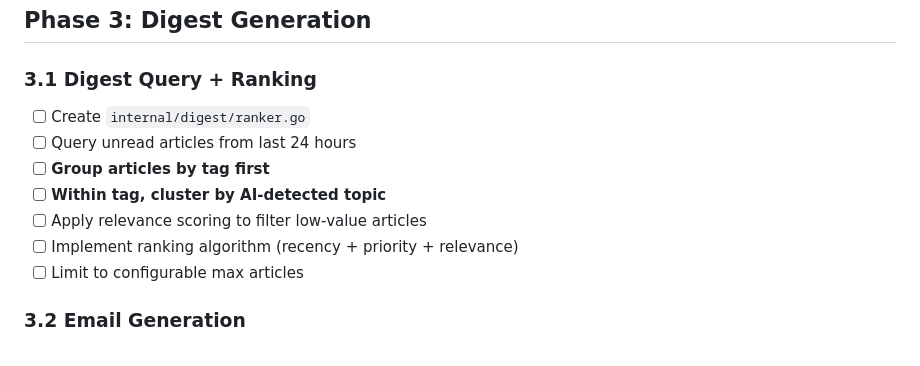
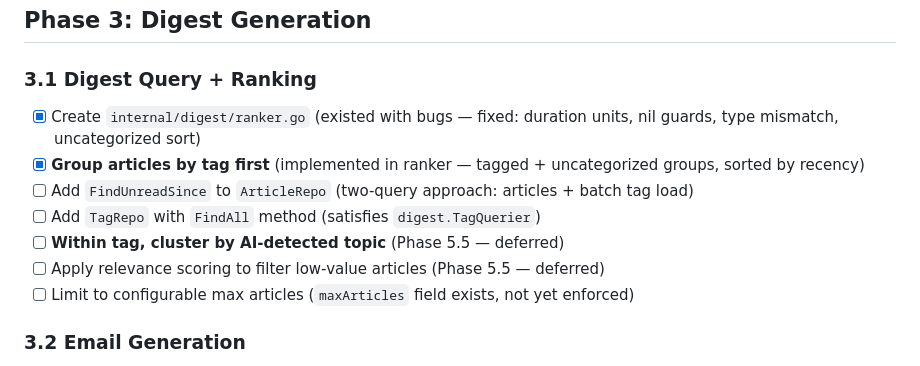
Before and after one commit to ffrt-labs/agregado, a Markdown page: docs/TODO.md, the part around the change. Rendered like a GitHub page.

```diff
--- a/docs/TODO.md
+++ b/docs/TODO.md
@@ -152,13 +152,13 @@ Progress tracker for building Agregado. Check items as you complete them.
 ## Phase 3: Digest Generation
 
 ### 3.1 Digest Query + Ranking
-- [ ] Create `internal/digest/ranker.go`
-- [ ] Query unread articles from last 24 hours
-- [ ] **Group articles by tag first**
-- [ ] **Within tag, cluster by AI-detected topic**
-- [ ] Apply relevance scoring to filter low-value articles
-- [ ] Implement ranking algorithm (recency + priority + relevance)
-- [ ] Limit to configurable max articles
+- [x] Create `internal/digest/ranker.go` (existed with bugs — fixed: duration units, nil guards, type mismatch, uncategorized sort)
+- [x] **Group articles by tag first** (implemented in ranker — tagged + uncategorized groups, sorted by recency)
+- [ ] Add `FindUnreadSince` to `ArticleRepo` (two-query approach: articles + batch tag load)
+- [ ] Add `TagRepo` with `FindAll` method (satisfies `digest.TagQuerier`)
+- [ ] **Within tag, cluster by AI-detected topic** (Phase 5.5 — deferred)
+- [ ] Apply relevance scoring to filter low-value articles (Phase 5.5 — deferred)
+- [ ] Limit to configurable max articles (`maxArticles` field exists, not yet enforced)
 
 ### 3.2 Email Generation
 - [ ] Create `internal/digest/generator.go`
```
Also changed, not shown: AGENTS.md (+1 -1 lines), docs/STUDY_LOG.md (+133 -0 lines).
